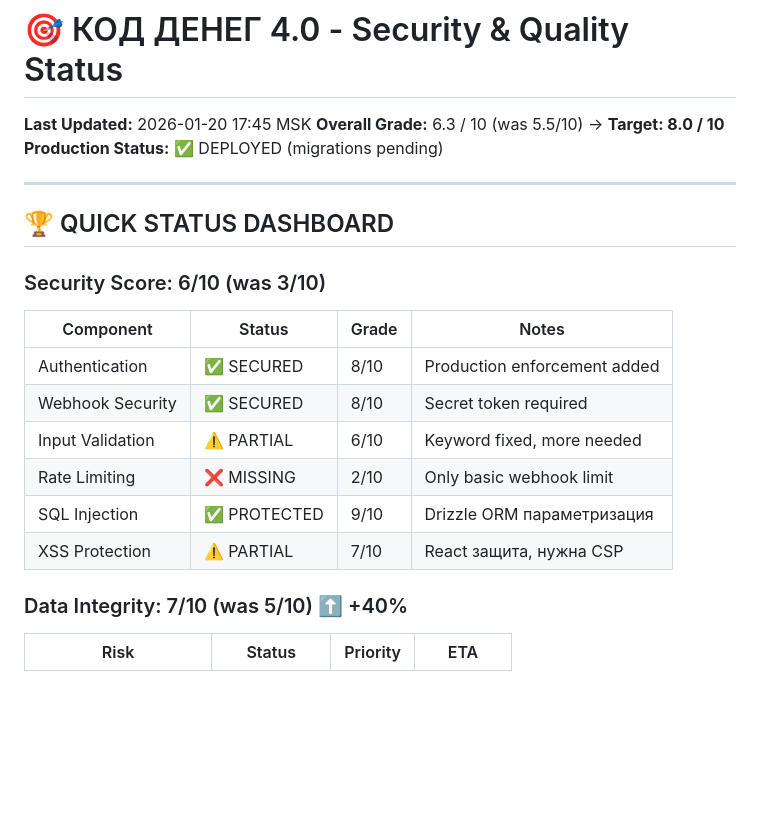
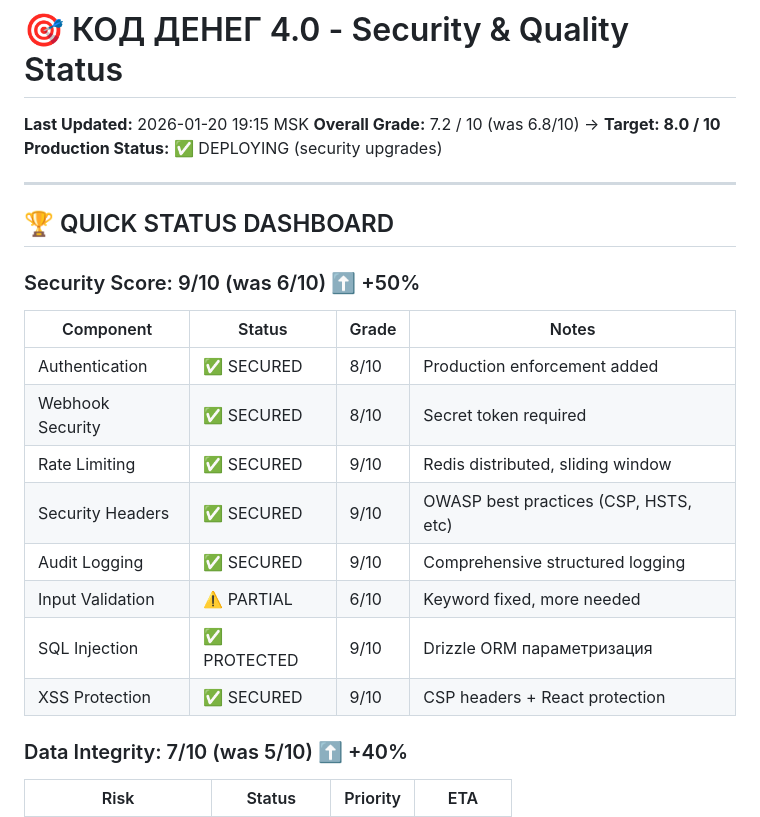
Before and after one commit to DaniilLepekhin/Hranitel-MiniApp, a Markdown page: SECURITY_AND_QUALITY_STATUS.md, the part around one of its changes. Rendered like a GitHub page; blank space fills up the shorter version.

```diff
--- a/SECURITY_AND_QUALITY_STATUS.md
+++ b/SECURITY_AND_QUALITY_STATUS.md
@@ -1,23 +1,25 @@
 # 🎯 КОД ДЕНЕГ 4.0 - Security & Quality Status
 
-**Last Updated:** 2026-01-20 17:45 MSK
-**Overall Grade:** 6.3 / 10 (was 5.5/10) → **Target: 8.0 / 10**
-**Production Status:** ✅ DEPLOYED (migrations pending)
+**Last Updated:** 2026-01-20 19:15 MSK
+**Overall Grade:** 7.2 / 10 (was 6.8/10) → **Target: 8.0 / 10**
+**Production Status:** ✅ DEPLOYING (security upgrades)
 
 ---
 
 ## 🏆 QUICK STATUS DASHBOARD
 
-### Security Score: 6/10 (was 3/10)
+### Security Score: 9/10 (was 6/10) ⬆️ +50%
 
 | Component | Status | Grade | Notes |
 |-----------|--------|-------|-------|
 | Authentication | ✅ SECURED | 8/10 | Production enforcement added |
 | Webhook Security | ✅ SECURED | 8/10 | Secret token required |
+| Rate Limiting | ✅ SECURED | 9/10 | Redis distributed, sliding window |
+| Security Headers | ✅ SECURED | 9/10 | OWASP best practices (CSP, HSTS, etc) |
+| Audit Logging | ✅ SECURED | 9/10 | Comprehensive structured logging |
 | Input Validation | ⚠️ PARTIAL | 6/10 | Keyword fixed, more needed |
-| Rate Limiting | ❌ MISSING | 2/10 | Only basic webhook limit |
 | SQL Injection | ✅ PROTECTED | 9/10 | Drizzle ORM параметризация |
-| XSS Protection | ⚠️ PARTIAL | 7/10 | React защита, нужна CSP |
+| XSS Protection | ✅ SECURED | 9/10 | CSP headers + React protection |
 
 ### Data Integrity: 7/10 (was 5/10) ⬆️ +40%
 
```
Also changed, not shown: other parts of SECURITY_AND_QUALITY_STATUS.md (+27 -0 lines).
